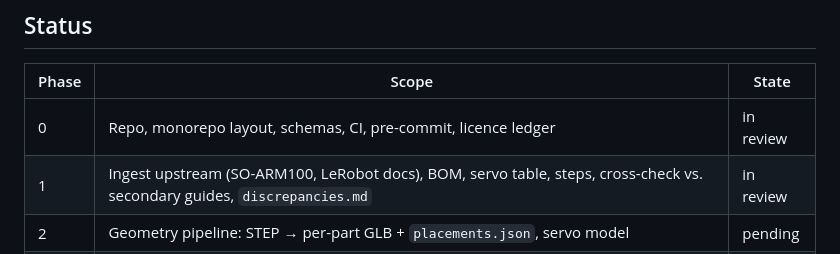
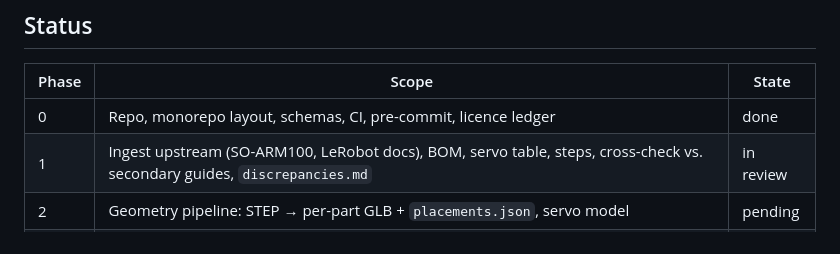
Before and after one commit to Guillaume-Georges/so101-assembly-guide, a Markdown page: README.md, the part around the change. Rendered like a GitHub page.

Commit message:
docs(readme): Phase 0 row is done

```diff
--- a/README.md
+++ b/README.md
@@ -14,7 +14,7 @@ checklist is another.
 
 | Phase | Scope                                                                                                                                       | State     |
 | ----- | ------------------------------------------------------------------------------------------------------------------------------------------- | --------- |
-| 0     | Repo, monorepo layout, schemas, CI, pre-commit, licence ledger                                                                              | in review |
+| 0     | Repo, monorepo layout, schemas, CI, pre-commit, licence ledger                                                                              | done      |
 | 1     | Ingest upstream (SO-ARM100, LeRobot docs), BOM, servo table, steps, cross-check vs. secondary guides, `discrepancies.md`                    | in review |
 | 2     | Geometry pipeline: STEP → per-part GLB + `placements.json`, servo model                                                                     | pending   |
 | 3     | Site: static page per step/part/servo/tool/issue, R3F island (highlight/ghost, explode, cable path), SEO metadata, PWA, embed route, mobile | pending   |
```
